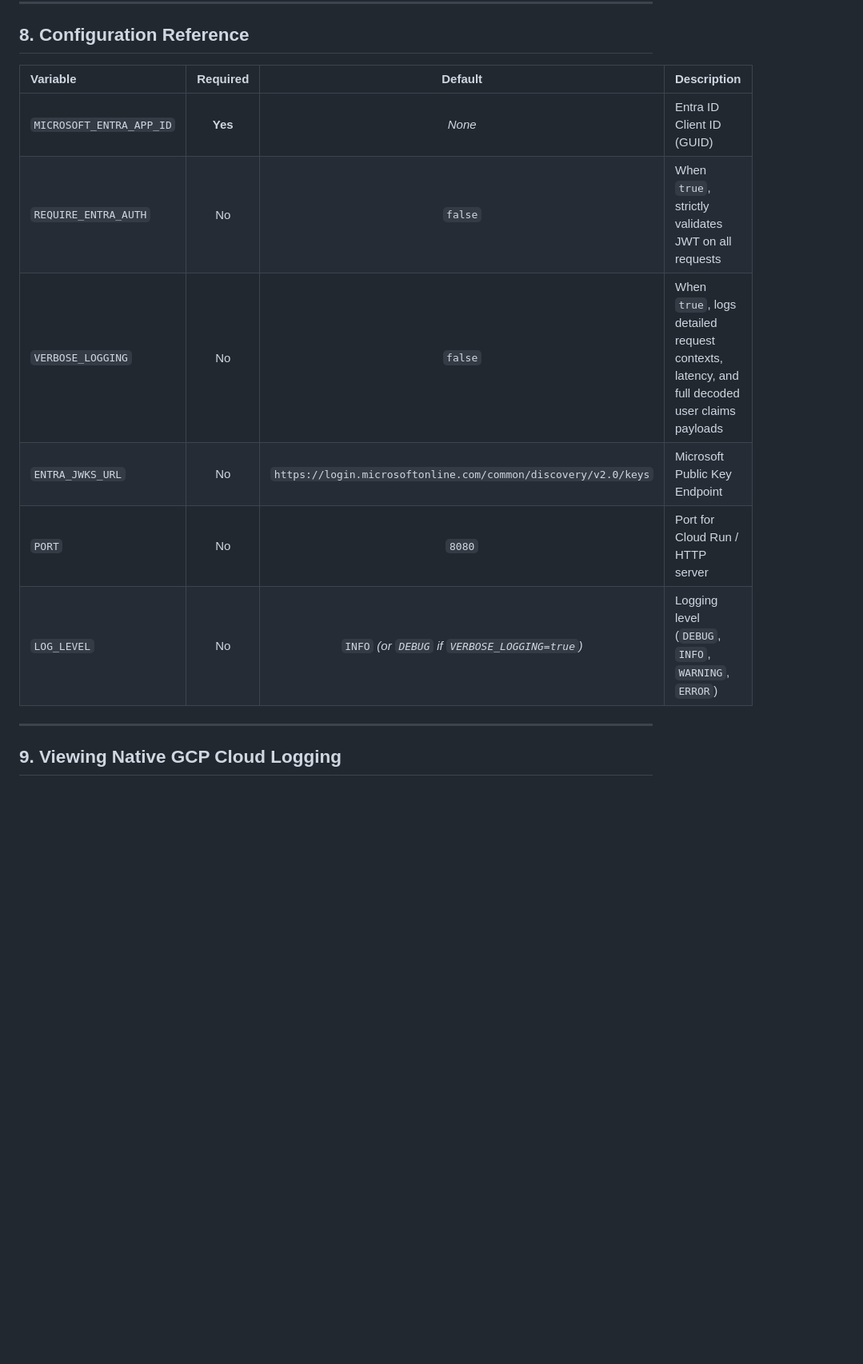
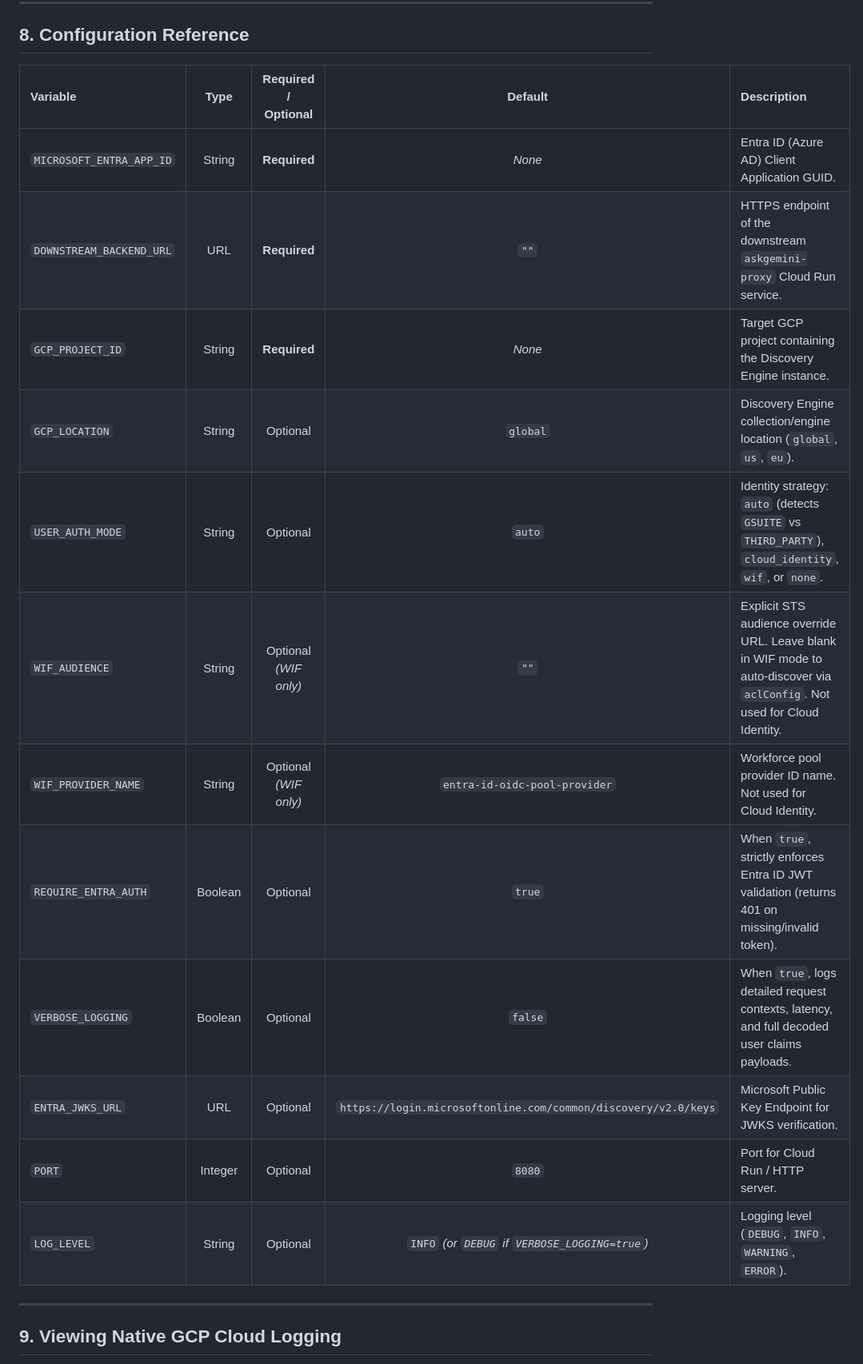
Before and after one commit to guruvittal/gemini-for-office-365, a Markdown page: authproxy/DEPLOYMENT_AND_ENTRA_GUIDE.md, the part around one of its changes. Shown at 80% size. Rendered like a GitHub page; blank space fills up the shorter version.

```diff
--- a/authproxy/DEPLOYMENT_AND_ENTRA_GUIDE.md
+++ b/authproxy/DEPLOYMENT_AND_ENTRA_GUIDE.md
@@ -574,14 +574,20 @@ FastAPI provides built-in interactive OpenAPI Swagger documentation for all rout
 
 ## 8. Configuration Reference
 
-| Variable | Required | Default | Description |
-| :--- | :---: | :---: | :--- |
-| `MICROSOFT_ENTRA_APP_ID` | **Yes** | *None* | Entra ID Client ID (GUID) |
-| `REQUIRE_ENTRA_AUTH` | No | `false` | When `true`, strictly validates JWT on all requests |
-| `VERBOSE_LOGGING` | No | `false` | When `true`, logs detailed request contexts, latency, and full decoded user claims payloads |
-| `ENTRA_JWKS_URL` | No | `https://login.microsoftonline.com/common/discovery/v2.0/keys` | Microsoft Public Key Endpoint |
-| `PORT` | No | `8080` | Port for Cloud Run / HTTP server |
-| `LOG_LEVEL` | No | `INFO` *(or `DEBUG` if `VERBOSE_LOGGING=true`)* | Logging level (`DEBUG`, `INFO`, `WARNING`, `ERROR`) |
+| Variable | Type | Required / Optional | Default | Description |
+| :--- | :---: | :---: | :---: | :--- |
+| `MICROSOFT_ENTRA_APP_ID` | String | **Required** | *None* | Entra ID (Azure AD) Client Application GUID. |
+| `DOWNSTREAM_BACKEND_URL` | URL | **Required** | `""` | HTTPS endpoint of the downstream `askgemini-proxy` Cloud Run service. |
+| `GCP_PROJECT_ID` | String | **Required** | *None* | Target GCP project containing the Discovery Engine instance. |
+| `GCP_LOCATION` | String | Optional | `global` | Discovery Engine collection/engine location (`global`, `us`, `eu`). |
+| `USER_AUTH_MODE` | String | Optional | `auto` | Identity strategy: `auto` (detects `GSUITE` vs `THIRD_PARTY`), `cloud_identity`, `wif`, or `none`. |
+| `WIF_AUDIENCE` | String | Optional *(WIF only)* | `""` | Explicit STS audience override URL. Leave blank in WIF mode to auto-discover via `aclConfig`. Not used for Cloud Identity. |
+| `WIF_PROVIDER_NAME` | String | Optional *(WIF only)* | `entra-id-oidc-pool-provider` | Workforce pool provider ID name. Not used for Cloud Identity. |
+| `REQUIRE_ENTRA_AUTH` | Boolean | Optional | `true` | When `true`, strictly enforces Entra ID JWT validation (returns 401 on missing/invalid token). |
+| `VERBOSE_LOGGING` | Boolean | Optional | `false` | When `true`, logs detailed request contexts, latency, and full decoded user claims payloads. |
+| `ENTRA_JWKS_URL` | URL | Optional | `https://login.microsoftonline.com/common/discovery/v2.0/keys` | Microsoft Public Key Endpoint for JWKS verification. |
+| `PORT` | Integer | Optional | `8080` | Port for Cloud Run / HTTP server. |
+| `LOG_LEVEL` | String | Optional | `INFO` *(or `DEBUG` if `VERBOSE_LOGGING=true`)* | Logging level (`DEBUG`, `INFO`, `WARNING`, `ERROR`). |
 
 ---
 
```
Also changed, not shown: other parts of authproxy/DEPLOYMENT_AND_ENTRA_GUIDE.md (+20 -20 lines).
